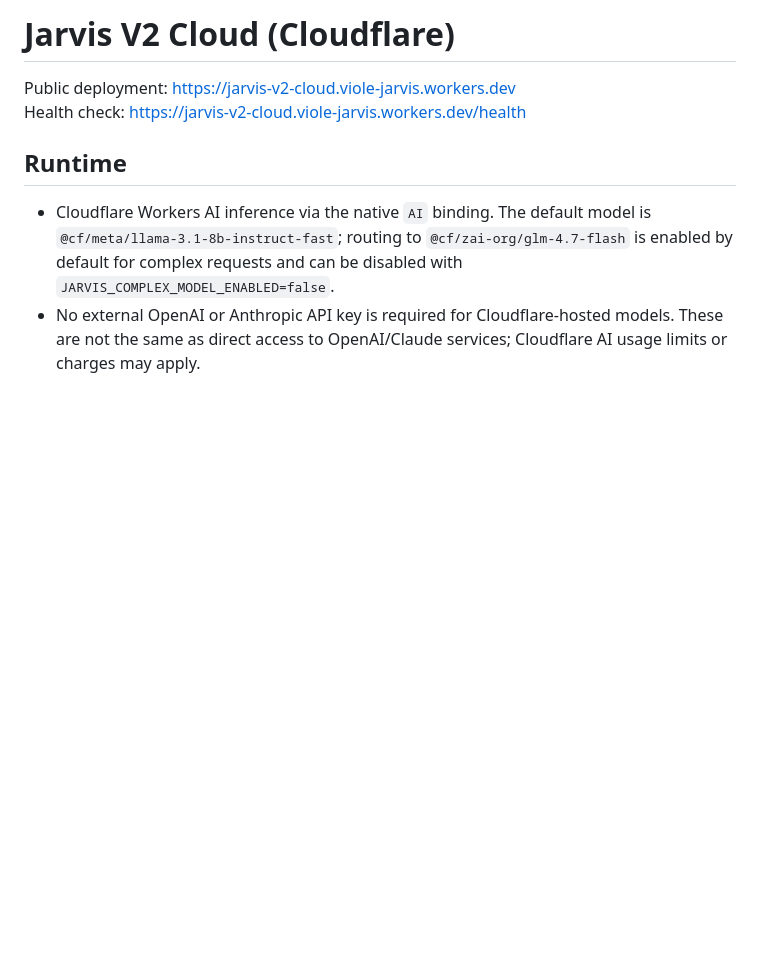
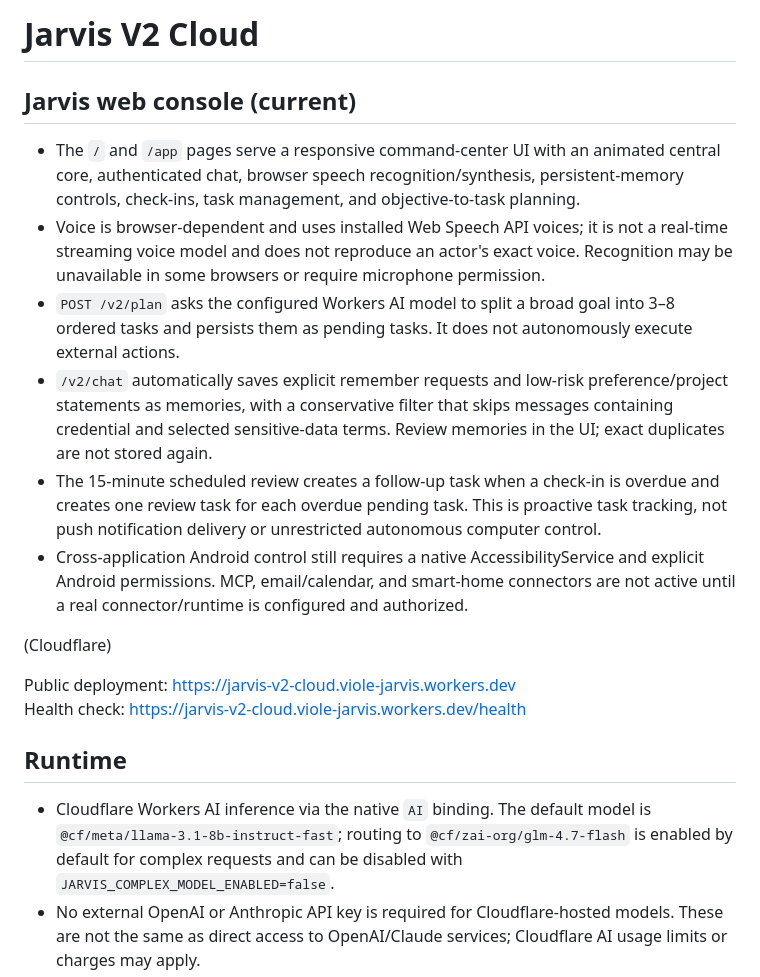
Before and after one commit to viole777/Jarvis-mobile, a Markdown page: cloudflare/jarvis-v2/README.md, the part around the change. Drawn GitHub-style; blank space fills up the shorter version.

Commit message:
Document command center, automatic memory, voice, planning and proactive task limits

```diff
--- a/cloudflare/jarvis-v2/README.md
+++ b/cloudflare/jarvis-v2/README.md
@@ -1,4 +1,15 @@
-# Jarvis V2 Cloud (Cloudflare)
+# Jarvis V2 Cloud
+
+## Jarvis web console (current)
+
+- The `/` and `/app` pages serve a responsive command-center UI with an animated central core, authenticated chat, browser speech recognition/synthesis, persistent-memory controls, check-ins, task management, and objective-to-task planning.
+- Voice is browser-dependent and uses installed Web Speech API voices; it is not a real-time streaming voice model and does not reproduce an actor's exact voice. Recognition may be unavailable in some browsers or require microphone permission.
+- `POST /v2/plan` asks the configured Workers AI model to split a broad goal into 3–8 ordered tasks and persists them as pending tasks. It does not autonomously execute external actions.
+- `/v2/chat` automatically saves explicit remember requests and low-risk preference/project statements as memories, with a conservative filter that skips messages containing credential and selected sensitive-data terms. Review memories in the UI; exact duplicates are not stored again.
+- The 15-minute scheduled review creates a follow-up task when a check-in is overdue and creates one review task for each overdue pending task. This is proactive task tracking, not push notification delivery or unrestricted autonomous computer control.
+- Cross-application Android control still requires a native AccessibilityService and explicit Android permissions. MCP, email/calendar, and smart-home connectors are not active until a real connector/runtime is configured and authorized.
+
+ (Cloudflare)
 
 Public deployment: https://jarvis-v2-cloud.viole-jarvis.workers.dev
 Health check: https://jarvis-v2-cloud.viole-jarvis.workers.dev/health
```
